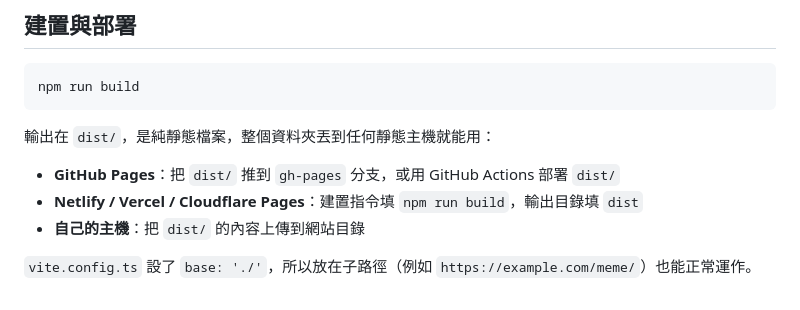
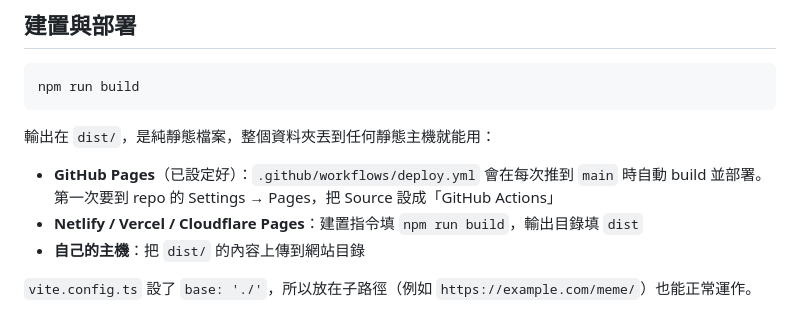
Before and after one commit to hhggffddssqjp-coder/pointing-meme, a Markdown page: README.md, the part around the change. Rendered like a GitHub page.

Commit message:
README：補上 GitHub Pages 自動部署說明
Co-Authored-By: Claude Opus 5.5 <noreply@anthropic.com>

```diff
--- a/README.md
+++ b/README.md
@@ -77,7 +77,7 @@ npm run build
 
 輸出在 `dist/`，是純靜態檔案，整個資料夾丟到任何靜態主機就能用：
 
-- **GitHub Pages**：把 `dist/` 推到 `gh-pages` 分支，或用 GitHub Actions 部署 `dist/`
+- **GitHub Pages**（已設定好）：`.github/workflows/deploy.yml` 會在每次推到 `main` 時自動 build 並部署。第一次要到 repo 的 Settings → Pages，把 Source 設成「GitHub Actions」
 - **Netlify / Vercel / Cloudflare Pages**：建置指令填 `npm run build`，輸出目錄填 `dist`
 - **自己的主機**：把 `dist/` 的內容上傳到網站目錄
 
```
